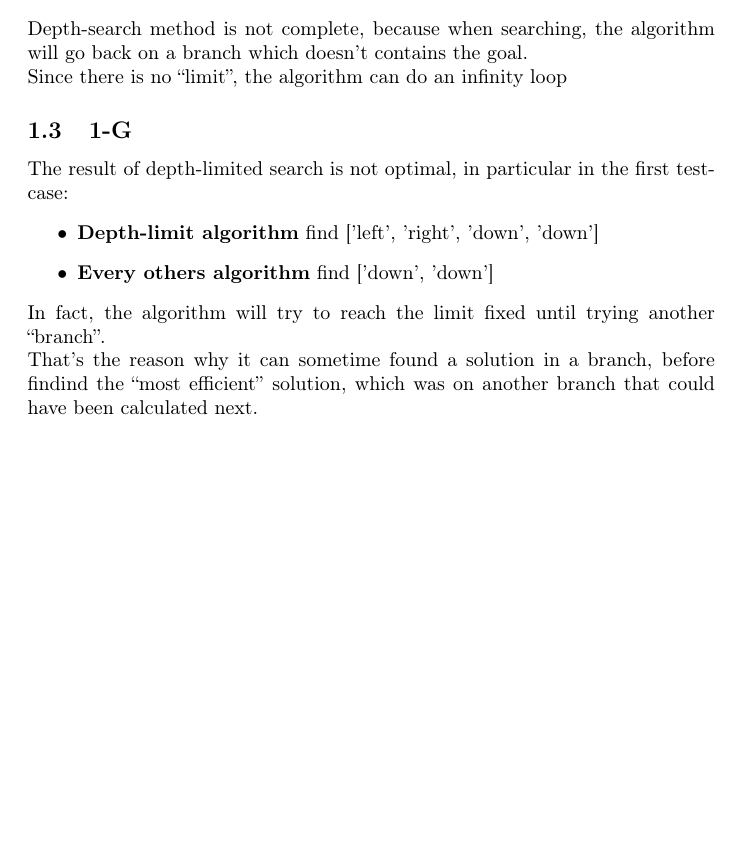
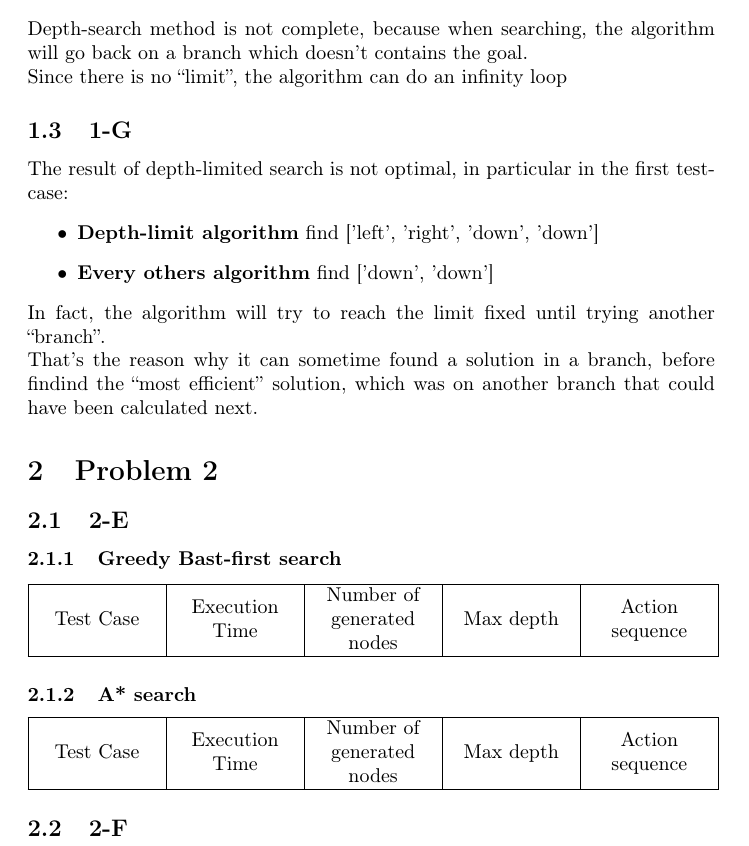
Before and after one commit to Baspar/KAIST-AI, a LaTeX problem sheet (HW1/Homework 1 Solution.tex): part of page 3 of 3, cut so that both start at the same text, the shorter picture padded with empty space. Compiled offline with pdfLaTeX.

Commit message:
feat: completion of tex

```diff
--- a/HW1/Homework 1 Solution.tex
+++ b/HW1/Homework 1 Solution.tex
@@ -58,5 +58,15 @@
             \end{itemize}
             In fact, the algorithm will try to reach the limit fixed until trying another ``branch''.\\
             That's the reason why it can sometime found a solution in a branch, before findind the ``most efficient'' solution, which was on another branch that could have been calculated next.
-
+    \section{Problem 2}
+        \subsection{2-E}
+            \subsubsection{Greedy Bast-first search}
+                \begin{tabular}{|L|L|L|L|L|}\hline
+                    Test Case & Execution Time & Number of generated nodes & Max depth & Action sequence\\\hline
+                \end{tabular}
+            \subsubsection{A* search}
+                \begin{tabular}{|L|L|L|L|L|}\hline
+                    Test Case & Execution Time & Number of generated nodes & Max depth & Action sequence\\\hline
+                \end{tabular}
+        \subsection{2-F}
 \end{document}
```
